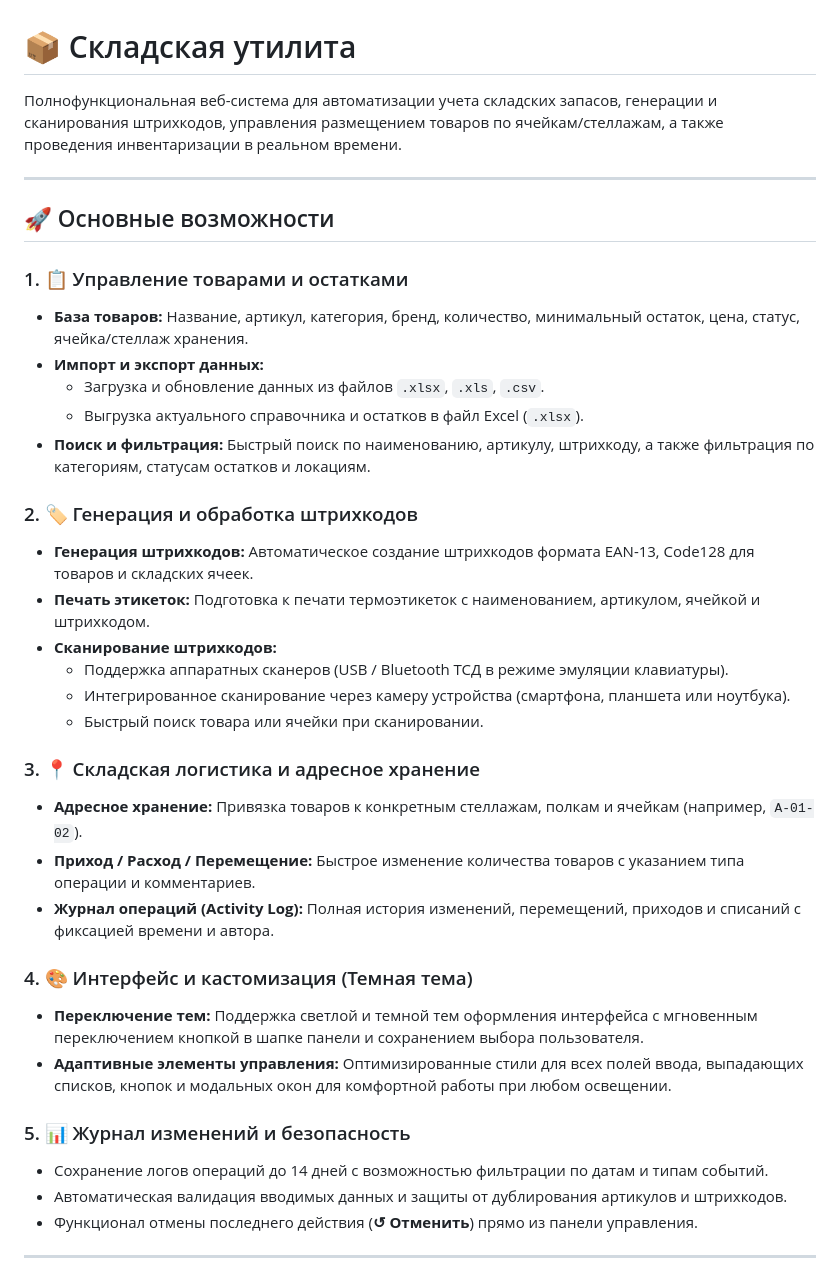
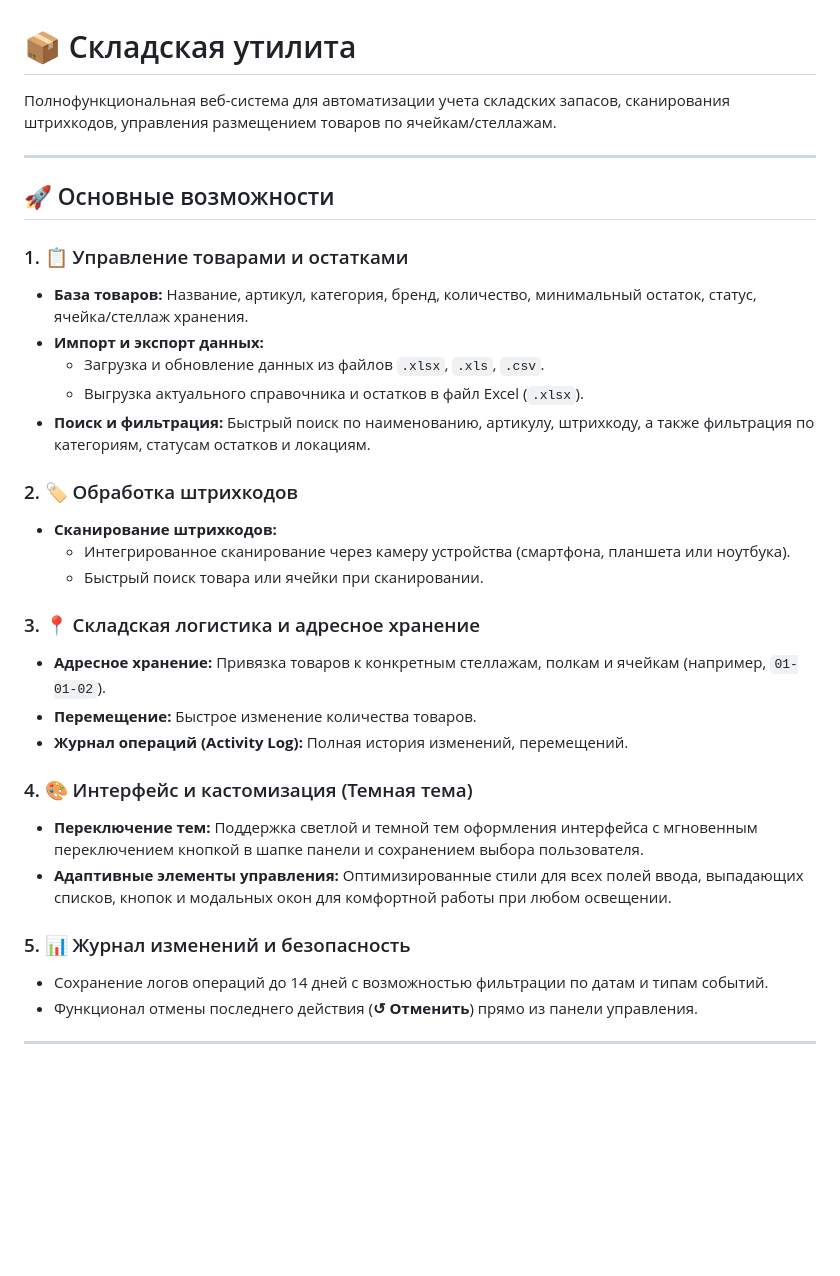
Before and after one commit to xsibn/storage, a Markdown page: README.md, the part around the change. Drawn GitHub-style; blank space fills up the shorter version.

```diff
--- a/README.md
+++ b/README.md
@@ -1,30 +1,27 @@
 # 📦 Складская утилита
 
-Полнофункциональная веб-система для автоматизации учета складских запасов, генерации и сканирования штрихкодов, управления размещением товаров по ячейкам/стеллажам, а также проведения инвентаризации в реальном времени.
+Полнофункциональная веб-система для автоматизации учета складских запасов, сканирования штрихкодов, управления размещением товаров по ячейкам/стеллажам.
 
 ---
 
 ## 🚀 Основные возможности
 
 ### 1. 📋 Управление товарами и остатками
-* **База товаров:** Название, артикул, категория, бренд, количество, минимальный остаток, цена, статус, ячейка/стеллаж хранения.
+* **База товаров:** Название, артикул, категория, бренд, количество, минимальный остаток, статус, ячейка/стеллаж хранения.
 * **Импорт и экспорт данных:**
   * Загрузка и обновление данных из файлов `.xlsx`, `.xls`, `.csv`.
   * Выгрузка актуального справочника и остатков в файл Excel (`.xlsx`).
 * **Поиск и фильтрация:** Быстрый поиск по наименованию, артикулу, штрихкоду, а также фильтрация по категориям, статусам остатков и локациям.
 
-### 2. 🏷️ Генерация и обработка штрихкодов
-* **Генерация штрихкодов:** Автоматическое создание штрихкодов формата EAN-13, Code128 для товаров и складских ячеек.
-* **Печать этикеток:** Подготовка к печати термоэтикеток с наименованием, артикулом, ячейкой и штрихкодом.
+### 2. 🏷️ Обработка штрихкодов
 * **Сканирование штрихкодов:**
-  * Поддержка аппаратных сканеров (USB / Bluetooth ТСД в режиме эмуляции клавиатуры).
   * Интегрированное сканирование через камеру устройства (смартфона, планшета или ноутбука).
   * Быстрый поиск товара или ячейки при сканировании.
 
 ### 3. 📍 Складская логистика и адресное хранение
-* **Адресное хранение:** Привязка товаров к конкретным стеллажам, полкам и ячейкам (например, `A-01-02`).
-* **Приход / Расход / Перемещение:** Быстрое изменение количества товаров с указанием типа операции и комментариев.
-* **Журнал операций (Activity Log):** Полная история изменений, перемещений, приходов и списаний с фиксацией времени и автора.
+* **Адресное хранение:** Привязка товаров к конкретным стеллажам, полкам и ячейкам (например, `01-01-02`).
+* **Перемещение:** Быстрое изменение количества товаров.
+* **Журнал операций (Activity Log):** Полная история изменений, перемещений.
 
 ### 4. 🎨 Интерфейс и кастомизация (Темная тема)
 * **Переключение тем:** Поддержка светлой и темной тем оформления интерфейса с мгновенным переключением кнопкой в шапке панели и сохранением выбора пользователя.
@@ -32,7 +29,6 @@
 
 ### 5. 📊 Журнал изменений и безопасность
 * Сохранение логов операций до 14 дней с возможностью фильтрации по датам и типам событий.
-* Автоматическая валидация вводимых данных и защиты от дублирования артикулов и штрихкодов.
 * Функционал отмены последнего действия (**↺ Отменить**) прямо из панели управления.
 
 ---
```
